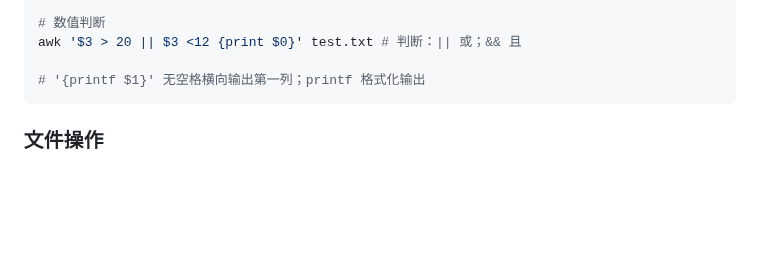
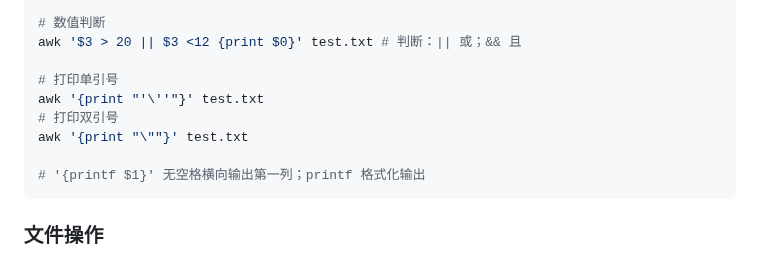
Before and after one commit to Three-Pioneers/Bioinformatics, a Markdown page: Bioinformatics.md, the part around the change. Drawn GitHub-style; blank space fills up the shorter version.

```diff
--- a/Bioinformatics.md
+++ b/Bioinformatics.md
@@ -88,6 +88,11 @@ awk 'NR==1 || NR==2 || NR==4 || NR==6 || NR==8 || NR==10' test.txt
 
 # 数值判断
 awk '$3 > 20 || $3 <12 {print $0}' test.txt	# 判断：|| 或；&& 且
+
+# 打印单引号
+awk '{print "'\''"}' test.txt
+# 打印双引号
+awk '{print "\""}' test.txt
 
 # '{printf $1}' 无空格横向输出第一列；printf 格式化输出
 ~~~
```
